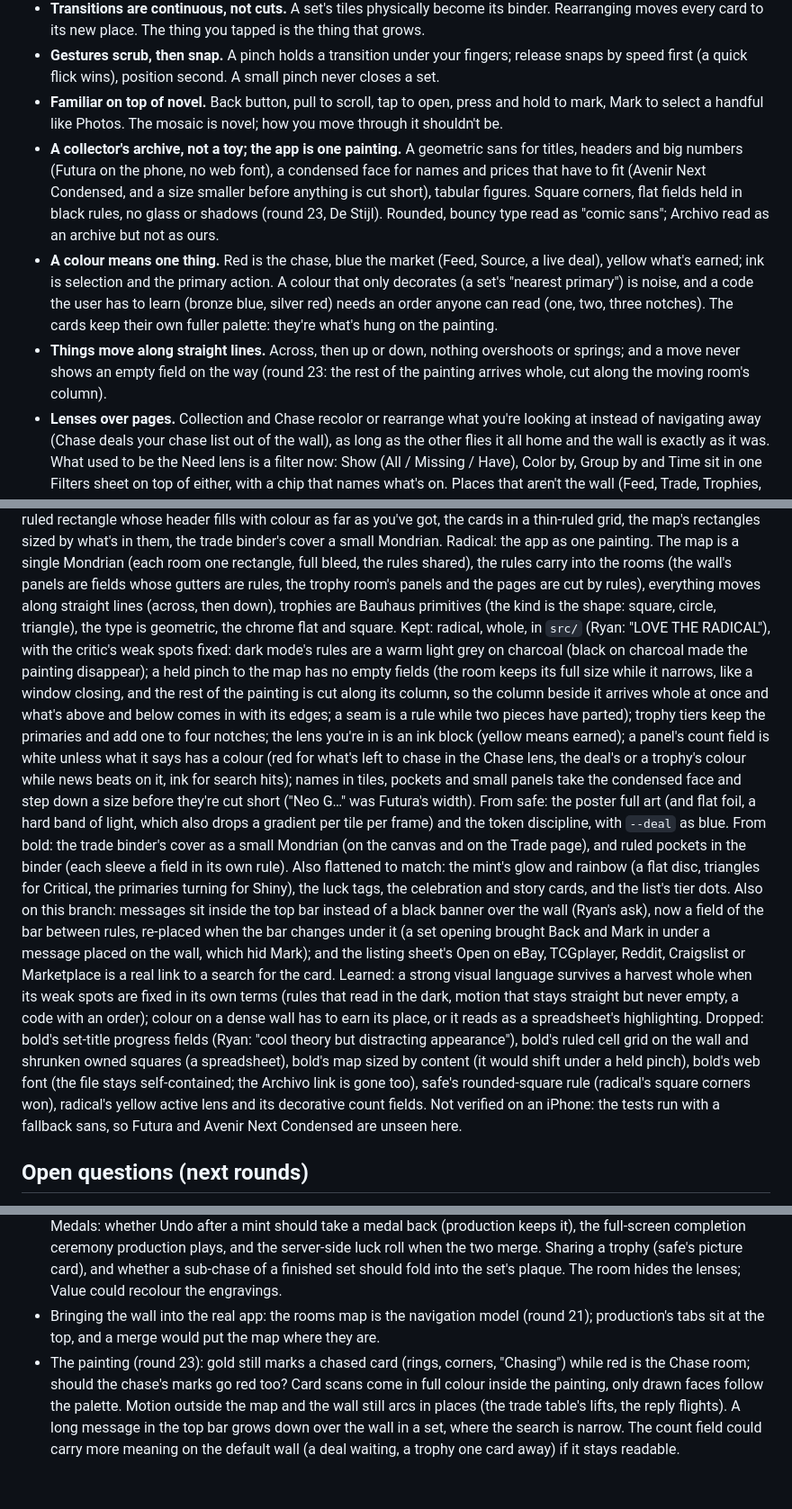
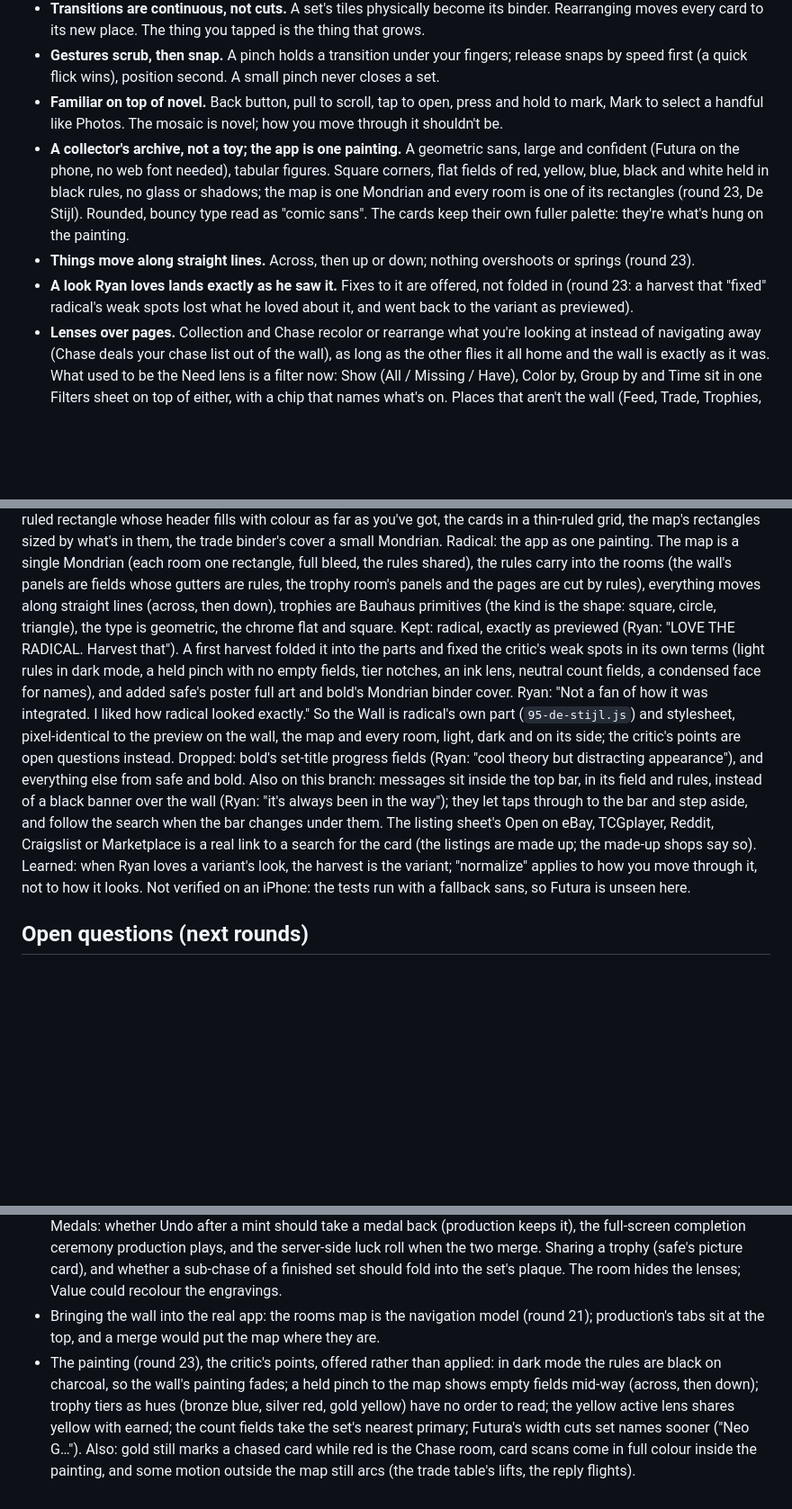
Before and after one commit to rienkenuhdee/card-chaser-tests, a Markdown page: EXPERIMENTS.md, 3 parts joined by grey strips. Shown at 90% size. Rendered like a GitHub page; blank space fills up the shorter version.

Commit message:
Log round 23 as radical, exactly as previewed
Co-Authored-By: Claude Opus 5.5 <noreply@anthropic.com>
Claude-Session: https://claude.ai/code/session_011CfYbHW17mPKRjMDqrqvwH

```diff
--- a/EXPERIMENTS.md
+++ b/EXPERIMENTS.md
@@ -21,17 +21,14 @@
   flick wins), position second. A small pinch never closes a set.
 - **Familiar on top of novel.** Back button, pull to scroll, tap to open, press and hold to mark, Mark to select a
   handful like Photos. The mosaic is novel; how you move through it shouldn't be.
-- **A collector's archive, not a toy; the app is one painting.** A geometric sans for titles, headers and big numbers
-  (Futura on the phone, no web font), a condensed face for names and prices that have to fit (Avenir Next Condensed,
-  and a size smaller before anything is cut short), tabular figures. Square corners, flat fields held in black rules,
-  no glass or shadows (round 23, De Stijl). Rounded, bouncy type read as "comic sans"; Archivo read as an archive but
-  not as ours.
-- **A colour means one thing.** Red is the chase, blue the market (Feed, Source, a live deal), yellow what's earned;
-  ink is selection and the primary action. A colour that only decorates (a set's "nearest primary") is noise, and a
-  code the user has to learn (bronze blue, silver red) needs an order anyone can read (one, two, three notches).
-  The cards keep their own fuller palette: they're what's hung on the painting.
-- **Things move along straight lines.** Across, then up or down, nothing overshoots or springs; and a move never shows
-  an empty field on the way (round 23: the rest of the painting arrives whole, cut along the moving room's column).
+- **A collector's archive, not a toy; the app is one painting.** A geometric sans, large and confident (Futura on the
+  phone, no web font needed), tabular figures. Square corners, flat fields of red, yellow, blue, black and white held
+  in black rules, no glass or shadows; the map is one Mondrian and every room is one of its rectangles (round 23, De
+  Stijl). Rounded, bouncy type read as "comic sans". The cards keep their own fuller palette: they're what's hung on
+  the painting.
+- **Things move along straight lines.** Across, then up or down; nothing overshoots or springs (round 23).
+- **A look Ryan loves lands exactly as he saw it.** Fixes to it are offered, not folded in (round 23: a harvest that
+  "fixed" radical's weak spots lost what he loved about it, and went back to the variant as previewed).
 - **Lenses over pages.** Collection and Chase recolor or rearrange what you're looking at instead of navigating away
   (Chase deals your chase list out of the wall), as long as the other flies it all home and the wall is exactly as it
   was. What used to be the Need lens is a filter now: Show (All / Missing / Have), Color by, Group by and Time sit in
@@ -305,31 +302,19 @@ rectangles sized by what's in them, the trade binder's cover a small Mondrian. R
 map is a single Mondrian (each room one rectangle, full bleed, the rules shared), the rules carry into the rooms (the
 wall's panels are fields whose gutters are rules, the trophy room's panels and the pages are cut by rules), everything
 moves along straight lines (across, then down), trophies are Bauhaus primitives (the kind is the shape: square,
-circle, triangle), the type is geometric, the chrome flat and square. Kept: radical, whole, in `src/` (Ryan: "LOVE THE
-RADICAL"), with the critic's weak spots fixed: dark mode's rules are a warm light grey on charcoal (black on charcoal
-made the painting disappear); a held pinch to the map has no empty fields (the room keeps its full size while it
-narrows, like a window closing, and the rest of the painting is cut along its column, so the column beside it arrives
-whole at once and what's above and below comes in with its edges; a seam is a rule while two pieces have parted);
-trophy tiers keep the primaries and add one to four notches; the lens you're in is an ink block (yellow means earned);
-a panel's count field is white unless what it says has a colour (red for what's left to chase in the Chase lens, the
-deal's or a trophy's colour while news beats on it, ink for search hits); names in tiles, pockets and small panels
-take the condensed face and step down a size before they're cut short ("Neo G…" was Futura's width). From safe: the
-poster full art (and flat foil, a hard band of light, which also drops a gradient per tile per frame) and the token
-discipline, with `--deal` as blue. From bold: the trade binder's cover as a small Mondrian (on the canvas and on the
-Trade page), and ruled pockets in the binder (each sleeve a field in its own rule). Also flattened to match: the
-mint's glow and rainbow (a flat disc, triangles for Critical, the primaries turning for Shiny), the luck tags, the
-celebration and story cards, and the list's tier dots. Also on this branch: messages sit inside the top bar instead
-of a black banner over the wall (Ryan's ask), now a field of the bar between rules, re-placed when the bar changes
-under it (a set opening brought Back and Mark in under a message placed on the wall, which hid Mark); and the
-listing sheet's Open on eBay, TCGplayer, Reddit, Craigslist or Marketplace is a real link to a search for the card.
-Learned: a strong visual language survives a harvest whole when its weak spots are fixed in its own terms (rules
-that read in the dark, motion that stays straight but never empty, a code with an order); colour on a dense wall
-has to earn its place, or it reads as a spreadsheet's highlighting. Dropped: bold's set-title progress fields (Ryan:
-"cool theory but distracting appearance"), bold's ruled cell grid on the wall and shrunken owned squares (a
-spreadsheet), bold's map sized by content (it would shift under a held pinch), bold's web font (the file stays
-self-contained; the Archivo link is gone too), safe's rounded-square rule (radical's square corners won), radical's
-yellow active lens and its decorative count fields. Not verified on an iPhone: the tests run with a fallback sans, so
-Futura and Avenir Next Condensed are unseen here.
+circle, triangle), the type is geometric, the chrome flat and square. Kept: radical, exactly as previewed (Ryan: "LOVE THE RADICAL. Harvest that"). A first harvest folded it into the
+parts and fixed the critic's weak spots in its own terms (light rules in dark mode, a held pinch with no empty fields,
+tier notches, an ink lens, neutral count fields, a condensed face for names), and added safe's poster full art and
+bold's Mondrian binder cover. Ryan: "Not a fan of how it was integrated. I liked how radical looked exactly." So the
+Wall is radical's own part (`95-de-stijl.js`) and stylesheet, pixel-identical to the preview on the wall, the map and
+every room, light, dark and on its side; the critic's points are open questions instead. Dropped: bold's set-title
+progress fields (Ryan: "cool theory but distracting appearance"), and everything else from safe and bold. Also on this
+branch: messages sit inside the top bar, in its field and rules, instead of a black banner over the wall (Ryan: "it's
+always been in the way"); they let taps through to the bar and step aside, and follow the search when the bar changes
+under them. The listing sheet's Open on eBay, TCGplayer, Reddit, Craigslist or Marketplace is a real link to a search
+for the card (the listings are made up; the made-up shops say so). Learned: when Ryan loves a variant's look, the
+harvest is the variant; "normalize" applies to how you move through it, not to how it looks. Not verified on an
+iPhone: the tests run with a fallback sans, so Futura is unseen here.
 
 ## Open questions (next rounds)
 
@@ -342,4 +327,4 @@ Futura and Avenir Next Condensed are unseen here.
 - A chase's twins: should a custom panel's cards also lead in the Chase lens, or only their set's copy? And should a chase hide from the wall once it's complete?
 - Trophies: the worth line is a made-up year; real data would start at the finish date ("Up $27 since you finished"). Medals: whether Undo after a mint should take a medal back (production keeps it), the full-screen completion ceremony production plays, and the server-side luck roll when the two merge. Sharing a trophy (safe's picture card), and whether a sub-chase of a finished set should fold into the set's plaque. The room hides the lenses; Value could recolour the engravings.
 - Bringing the wall into the real app: the rooms map is the navigation model (round 21); production's tabs sit at the top, and a merge would put the map where they are.
-- The painting (round 23): gold still marks a chased card (rings, corners, "Chasing") while red is the Chase room; should the chase's marks go red too? Card scans come in full colour inside the painting, only drawn faces follow the palette. Motion outside the map and the wall still arcs in places (the trade table's lifts, the reply flights). A long message in the top bar grows down over the wall in a set, where the search is narrow. The count field could carry more meaning on the default wall (a deal waiting, a trophy one card away) if it stays readable.
+- The painting (round 23), the critic's points, offered rather than applied: in dark mode the rules are black on charcoal, so the wall's painting fades; a held pinch to the map shows empty fields mid-way (across, then down); trophy tiers as hues (bronze blue, silver red, gold yellow) have no order to read; the yellow active lens shares yellow with earned; the count fields take the set's nearest primary; Futura's width cuts set names sooner ("Neo G…"). Also: gold still marks a chased card while red is the Chase room, card scans come in full colour inside the painting, and some motion outside the map still arcs (the trade table's lifts, the reply flights).
```
